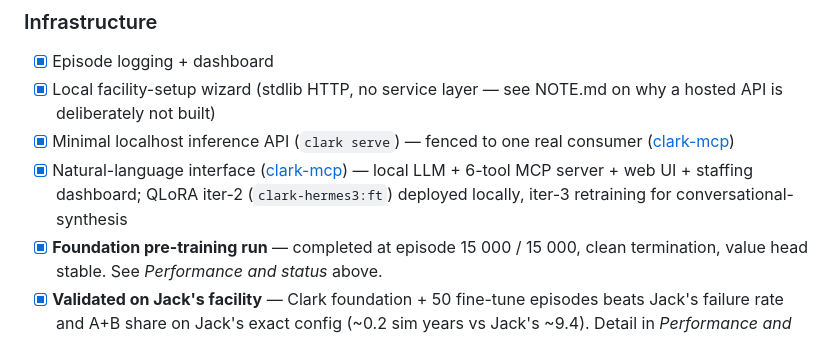
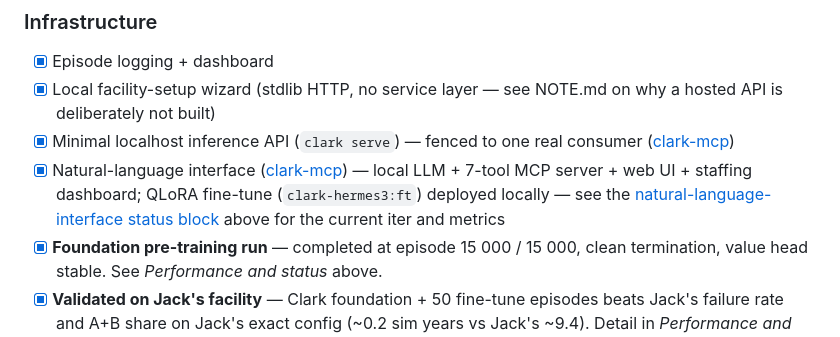
Before and after one commit to jarmstrong158/Clark, a Markdown page: README.md, the part around the change. GitHub-like rendering.

Commit message:
docs: cohesion audit — fix clark-mcp tool count + drop stale iter ref
Roadmap entry for clark-mcp said "6-tool MCP server" but the server
has 7 @mcp.tool() decorators and clark-mcp's own README documents 7
tools (clark_staffing_sweep was added but the count here wasn't
bumped). Also dropped the hand-coded "iter-2 deployed, iter-3
retraining" since the natural-language-interface AUTO block above
already carries live iter + metrics.

Co-Authored-By: Claude Opus 4.7 (1M context) <noreply@anthropic.com>

```diff
--- a/README.md
+++ b/README.md
@@ -564,7 +564,7 @@ Clark is a successor to Jack, not a wrapper around it. The two share design DNA
 - [x] Episode logging + dashboard
 - [x] Local facility-setup wizard (stdlib HTTP, no service layer — see NOTE.md on why a hosted API is deliberately not built)
 - [x] Minimal localhost inference API (`clark serve`) — fenced to one real consumer ([clark-mcp](https://github.com/jarmstrong158/clark-mcp))
-- [x] Natural-language interface ([clark-mcp](https://github.com/jarmstrong158/clark-mcp)) — local LLM + 6-tool MCP server + web UI + staffing dashboard; QLoRA iter-2 (`clark-hermes3:ft`) deployed locally, iter-3 retraining for conversational-synthesis
+- [x] Natural-language interface ([clark-mcp](https://github.com/jarmstrong158/clark-mcp)) — local LLM + 7-tool MCP server + web UI + staffing dashboard; QLoRA fine-tune (`clark-hermes3:ft`) deployed locally — see the [natural-language-interface status block](#natural-language-interface-clark-mcp) above for the current iter and metrics
 - [x] **Foundation pre-training run** — completed at episode 15 000 / 15 000, clean termination, value head stable. See *Performance and status* above.
 - [x] **Validated on Jack's facility** — Clark foundation + 50 fine-tune episodes beats Jack's failure rate and A+B share on Jack's exact config (~0.2 sim years vs Jack's ~9.4). Detail in *Performance and status*.
 - [x] Trained foundation weights — *commercial, not publicly released by design* (see [Use Clark](#use-clark--commercial-access))
```
